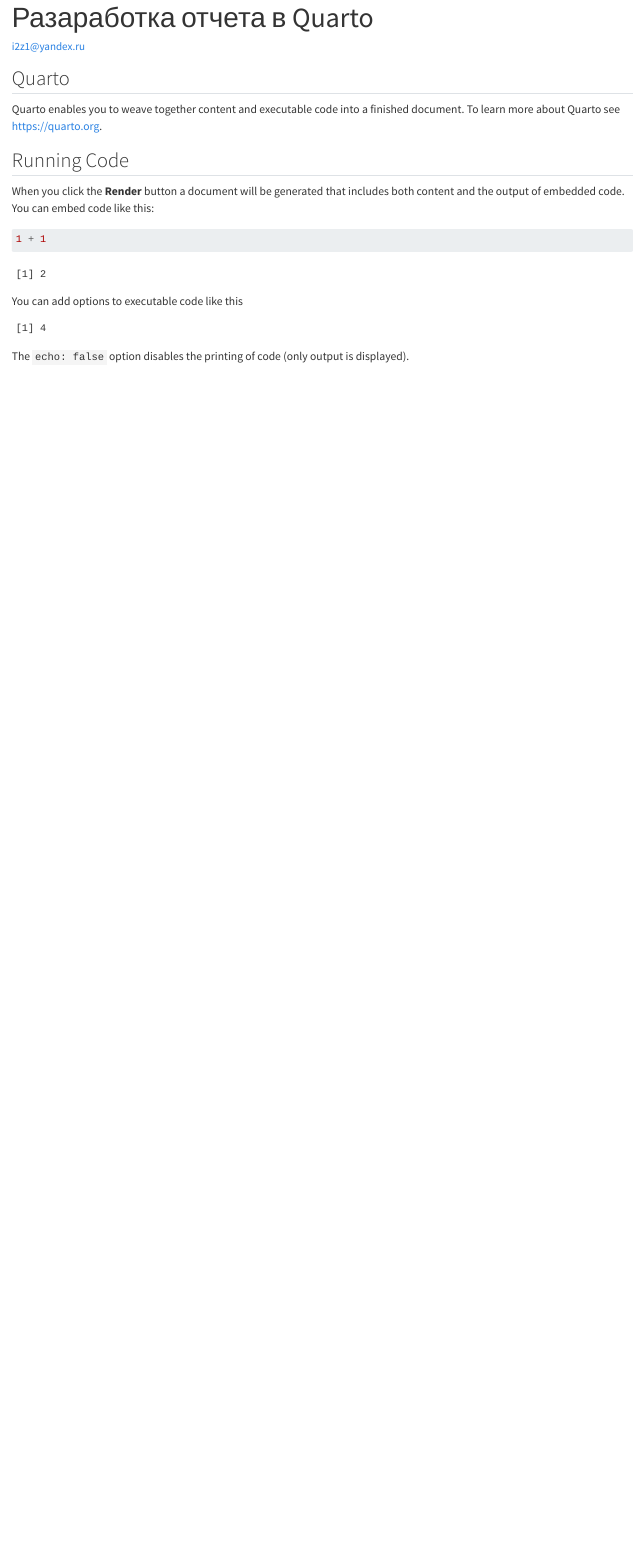
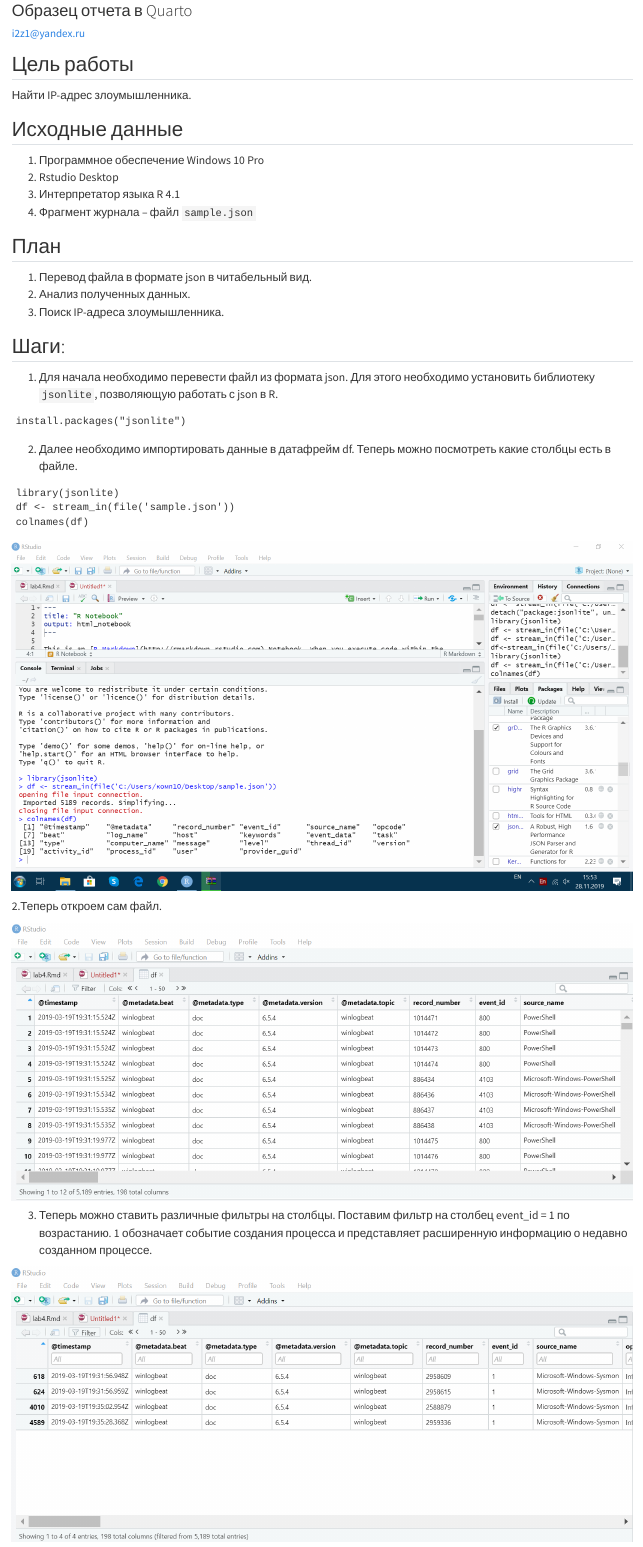
Before and after one commit to i2z1/Report_template, a Quarto document (Lab4_quarto_4/lab4.qmd): the page in a window 1100 px wide, from 20 px down before the commit and from 80 px down after it, so that both start at the same text. Rendered offline with R 4.5, knitr and Pandoc in place of Quarto, with nearby package versions; drawn as R Markdown's standard HTML page in place of the format the file asks for.

Commit message:
add quarto lab

````diff
--- a/Lab4_quarto_4/lab4.qmd
+++ b/Lab4_quarto_4/lab4.qmd
@@ -1,28 +1,54 @@
 ---
-title: "Разаработка отчета в Quarto"
+title: "Поиск IP-адреса злоумышленника"
+subtitle: "Образец отчета в Quarto"
 author: "i2z1@yandex.ru"
 format:
   md:
     output-file: README.md
 ---
 
-## Quarto
+## Цель работы
 
-Quarto enables you to weave together content and executable code into a finished document. To learn more about Quarto see <https://quarto.org>.
+ Найти IP-адрес злоумышленника.
 
-## Running Code
+## Исходные данные
 
-When you click the **Render** button a document will be generated that includes both content and the output of embedded code. You can embed code like this:
+1. Программное обеспечение Windows 10 Pro
+2. Rstudio Desktop
+3. Интерпретатор языка R 4.1
+4. Фрагмент журнала -- файл `sample.json`
 
-```{r}
-1 + 1
+
+
+## План
+
+1. Перевод файла в формате json в читабельный вид.
+2. Анализ полученных данных.
+3. Поиск IP-адреса злоумышленника.
+
+## Шаги:
+
+1. Для начала необходимо перевести файл из формата json. Для этого необходимо установить библиотеку `jsonlite`, позволяющую работать с json в R.
+
+```
+install.packages("jsonlite")
 ```
 
-You can add options to executable code like this
+2. Далее необходимо импортировать данные в датафрейм df. Теперь можно посмотреть какие столбцы есть в файле.
 
-```{r}
-#| echo: false
-2 * 2
+```
+library(jsonlite)
+df <- stream_in(file('sample.json'))
+colnames(df)
 ```
 
-The `echo: false` option disables the printing of code (only output is displayed).
+![](img/1.png)
+
+2.Теперь откроем сам файл.
+
+
+![](img/2.png)
+
+3. Теперь можно ставить различные фильтры на столбцы. Поставим фильтр на столбец event_id = 1  по возрастанию. 1 обозначает событие создания процесса и представляет расширенную информацию о недавно созданном процессе.
+
+![](img/3.png)
````
Also changed, not shown: Lab4_quarto_4/README.md, Lab4_quarto_4/img/1.png (added), Lab4_quarto_4/img/2.png (added), Lab4_quarto_4/img/3.png (added), Lab4_quarto_4/img/4.png (added), Lab4_quarto_4/img/5.png (added), Lab4_quarto_4/img/6.png (added), Lab4_quarto_4/img/7.png (added), Lab4_quarto_4/img/8.png (added), Lab4_quarto_4/lab4.qmd (28 more changed lines).
